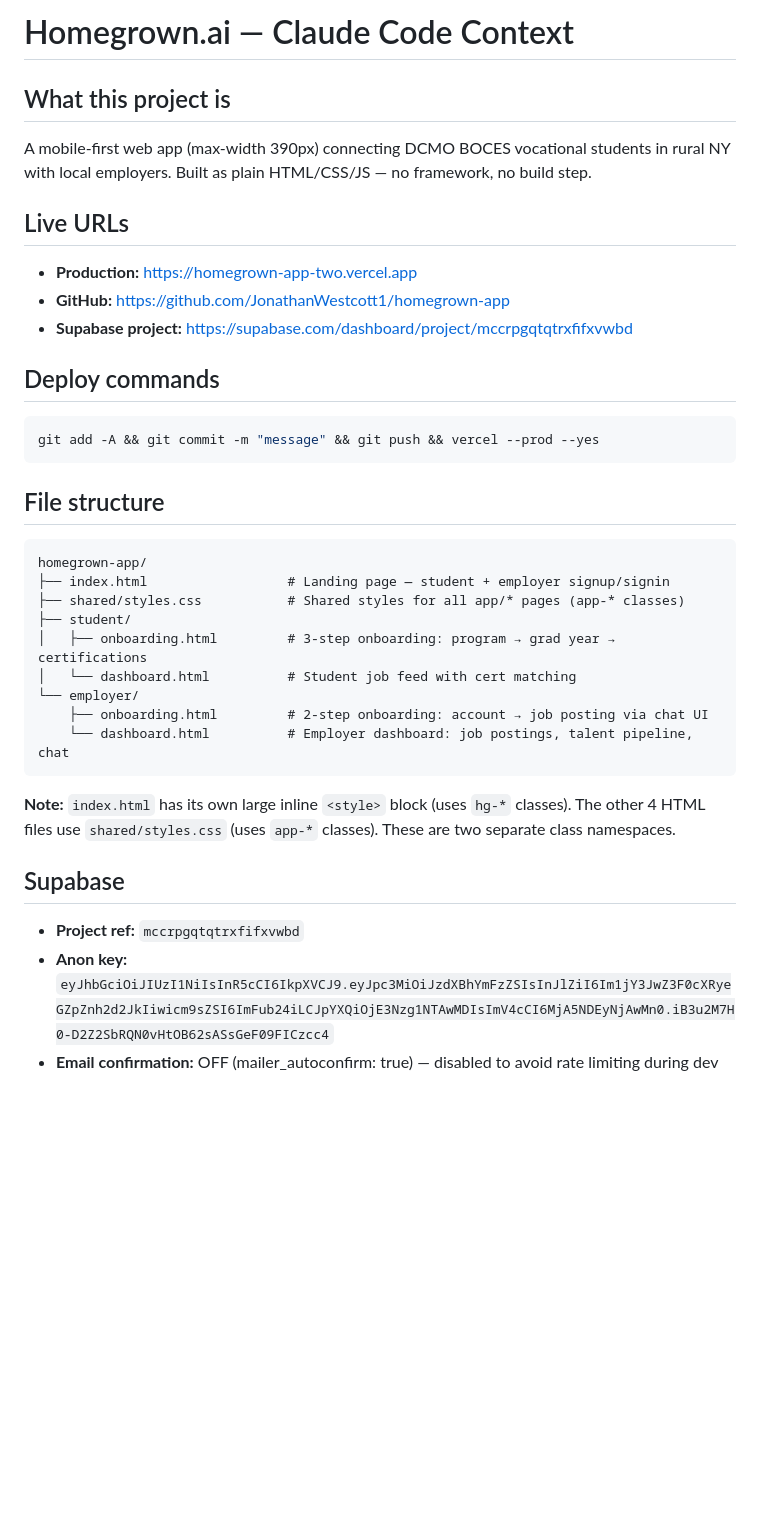
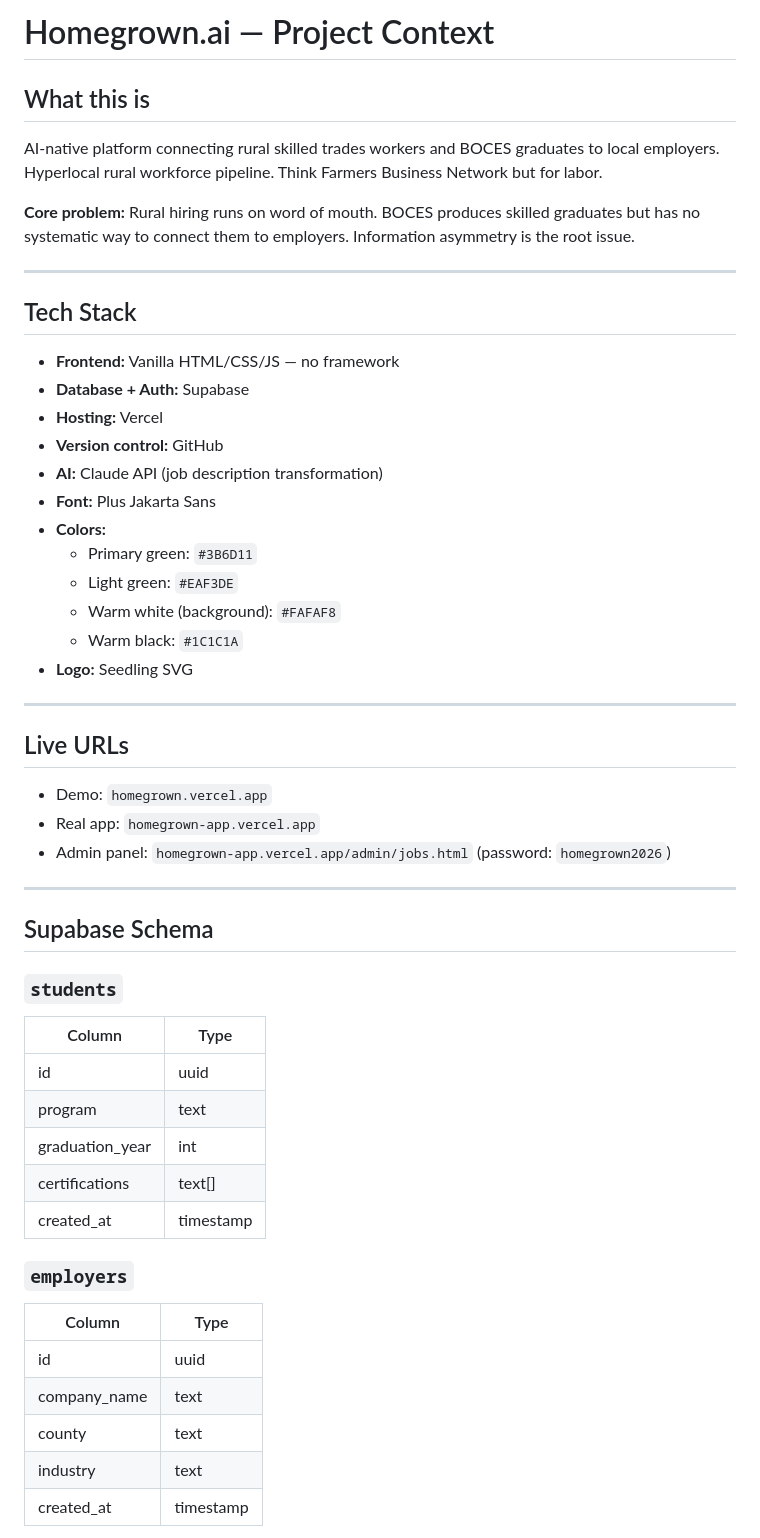
Before and after one commit to JonathanWestcott1/homegrown-app, a Markdown page: CLAUDE.md, the part around one of its changes. Drawn GitHub-style; blank space fills up the shorter version.

Commit message:
add CLAUDE.md project context file
Co-Authored-By: Claude Sonnet 4.6 <noreply@anthropic.com>

````diff
--- a/CLAUDE.md
+++ b/CLAUDE.md
@@ -1,35 +1,52 @@
-# Homegrown.ai — Claude Code Context
+# Homegrown.ai — Project Context
 
-## What this project is
-A mobile-first web app (max-width 390px) connecting DCMO BOCES vocational students in rural NY with local employers. Built as plain HTML/CSS/JS — no framework, no build step.
+## What this is
+AI-native platform connecting rural skilled trades workers and BOCES graduates to local employers. Hyperlocal rural workforce pipeline. Think Farmers Business Network but for labor.
+
+**Core problem:** Rural hiring runs on word of mouth. BOCES produces skilled graduates but has no systematic way to connect them to employers. Information asymmetry is the root issue.
+
+---
+
+## Tech Stack
+- **Frontend:** Vanilla HTML/CSS/JS — no framework
+- **Database + Auth:** Supabase
+- **Hosting:** Vercel
+- **Version control:** GitHub
+- **AI:** Claude API (job description transformation)
+- **Font:** Plus Jakarta Sans
+- **Colors:**
+  - Primary green: `#3B6D11`
+  - Light green: `#EAF3DE`
+  - Warm white (background): `#FAFAF8`
+  - Warm black: `#1C1C1A`
+- **Logo:** Seedling SVG
+
+---
 
 ## Live URLs
-- **Production:** https://homegrown-app-two.vercel.app
-- **GitHub:** https://github.com/JonathanWestcott1/homegrown-app
-- **Supabase project:** https://supabase.com/dashboard/project/mccrpgqtqtrxfifxvwbd
+- Demo: `homegrown.vercel.app`
+- Real app: `homegrown-app.vercel.app`
+- Admin panel: `homegrown-app.vercel.app/admin/jobs.html` (password: `homegrown2026`)
 
-## Deploy commands
-```bash
-git add -A && git commit -m "message" && git push && vercel --prod --yes
-```
+---
 
-## File structure
-```
-homegrown-app/
-├── index.html                  # Landing page — student + employer signup/signin
-├── shared/styles.css           # Shared styles for all app/* pages (app-* classes)
-├── student/
-│   ├── onboarding.html         # 3-step onboarding: program → grad year → certifications
-│   └── dashboard.html          # Student job feed with cert matching
-└── employer/
-    ├── onboarding.html         # 2-step onboarding: account → job posting via chat UI
-    └── dashboard.html          # Employer dashboard: job postings, talent pipeline, chat
-```
+## Supabase Schema
 
-**Note:** `index.html` has its own large inline `<style>` block (uses `hg-*` classes). The other 4 HTML files use `shared/styles.css` (uses `app-*` classes). These are two separate class namespaces.
+### `students`
+| Column | Type |
+|---|---|
+| id | uuid |
+| program | text |
+| graduation_year | int |
+| certifications | text[] |
+| created_at | timestamp |
 
-## Supabase
-- **Project ref:** `mccrpgqtqtrxfifxvwbd`
-- **Anon key:** `eyJhbGciOiJIUzI1NiIsInR5cCI6IkpXVCJ9.eyJpc3MiOiJzdXBhYmFzZSIsInJlZiI6Im1jY3JwZ3F0cXRyeGZpZnh2d2JkIiwicm9sZSI6ImFub24iLCJpYXQiOjE3Nzg1NTAwMDIsImV4cCI6MjA5NDEyNjAwMn0.iB3u2M7H0-D2Z2SbRQN0vHtOB62sASsGeF09FICzcc4`
-- **Email confirmation:** OFF (mailer_autoconfirm: true) — disabled to avoid rate limiting during dev
+### `employers`
+| Column | Type |
+|---|---|
+| id | uuid |
+| company_name | text |
+| county | text |
+| industry | text |
+| created_at | timestamp |
 
````
Also changed, not shown: other parts of CLAUDE.md (+71 -103 lines).
